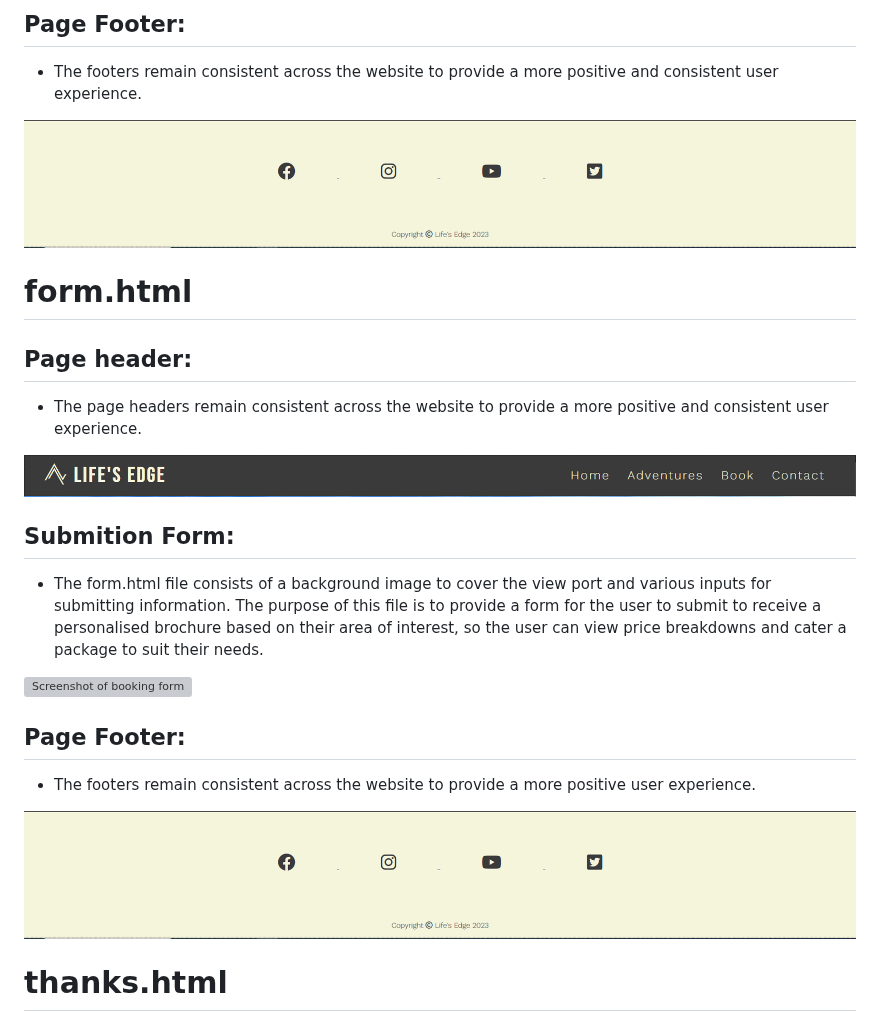
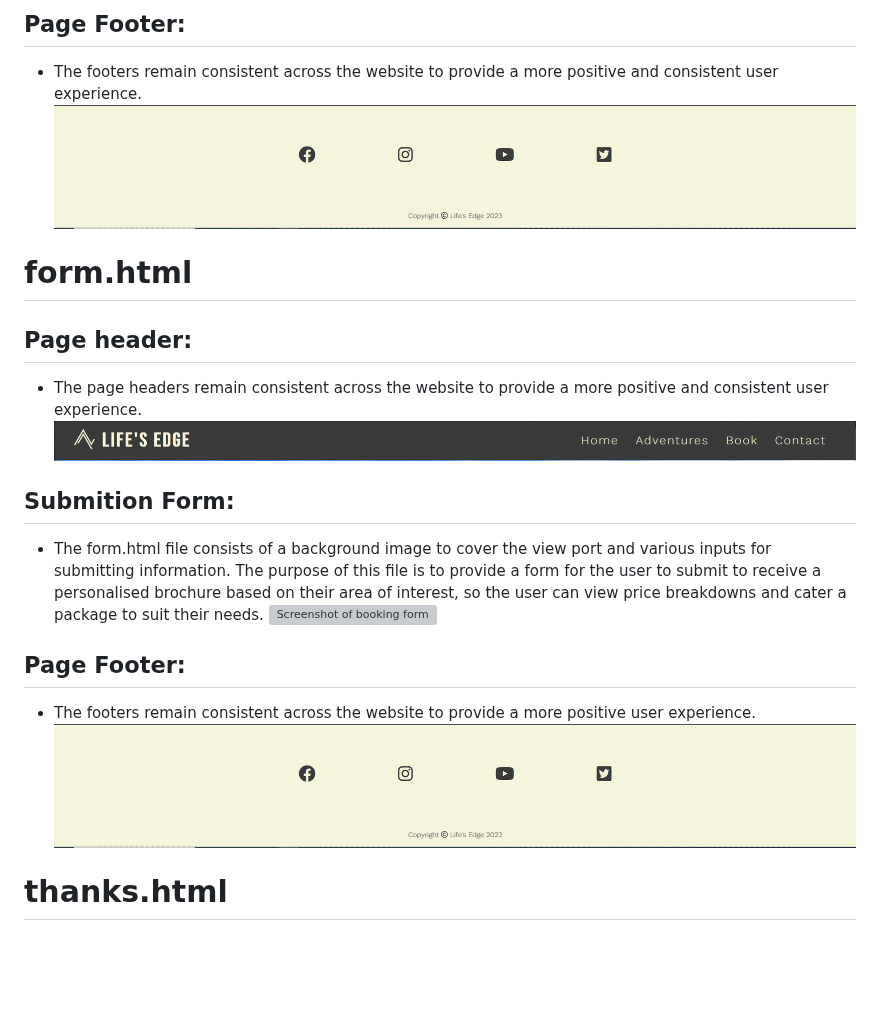
Before and after one commit to davidcoreh/Lifes-Edge-Repository, a Markdown page: README.md, the part around one of its changes. Drawn GitHub-style; blank space fills up the shorter version; grey boxes are pictures that could not be loaded.

Commit message:
Fix format of images in README.md from html format to markdown format as required

```diff
--- a/README.md
+++ b/README.md
@@ -42,21 +42,21 @@
 
 ## Page Footer:
 - The footers remain consistent across the website to provide a more positive and consistent user experience.
-<img src="assets/images/footer.jpg" alt="Screenshot of page footer">
+![Screenshot of page footer](/assets/images/footer.jpg)
 
 <!--form.html-->
 # form.html
 ## Page header:
 - The page headers remain consistent across the website to provide a more positive and consistent user experience.
-<img src="assets/images/header.jpg" alt="Screenshot of page header">
+![Screenshot of page header](/assets/images/header.jpg)
 
 ## Submition Form:
 - The form.html file consists of a background image to cover the view port and various inputs for submitting information. The purpose of this file is to provide a form for the user to submit to receive a personalised brochure based on their area of interest, so the user can view price breakdowns and cater a package to suit their needs.
-<img src="assets/images/booking-form.PNG" alt="Screenshot of booking form">
+![Screenshot of booking form](/assets/images/booking-form.PNG)
 
 ## Page Footer:
 - The footers remain consistent across the website to provide a more positive user experience.
-<img src="assets/images/footer.jpg" alt="Screenshot of page footer">
+![Screenshot of page footer](/assets/images/footer.jpg)
 
 <!-- thanks.html -->
 # thanks.html
```
Also changed, not shown: other parts of README.md (+6 -6 lines).
